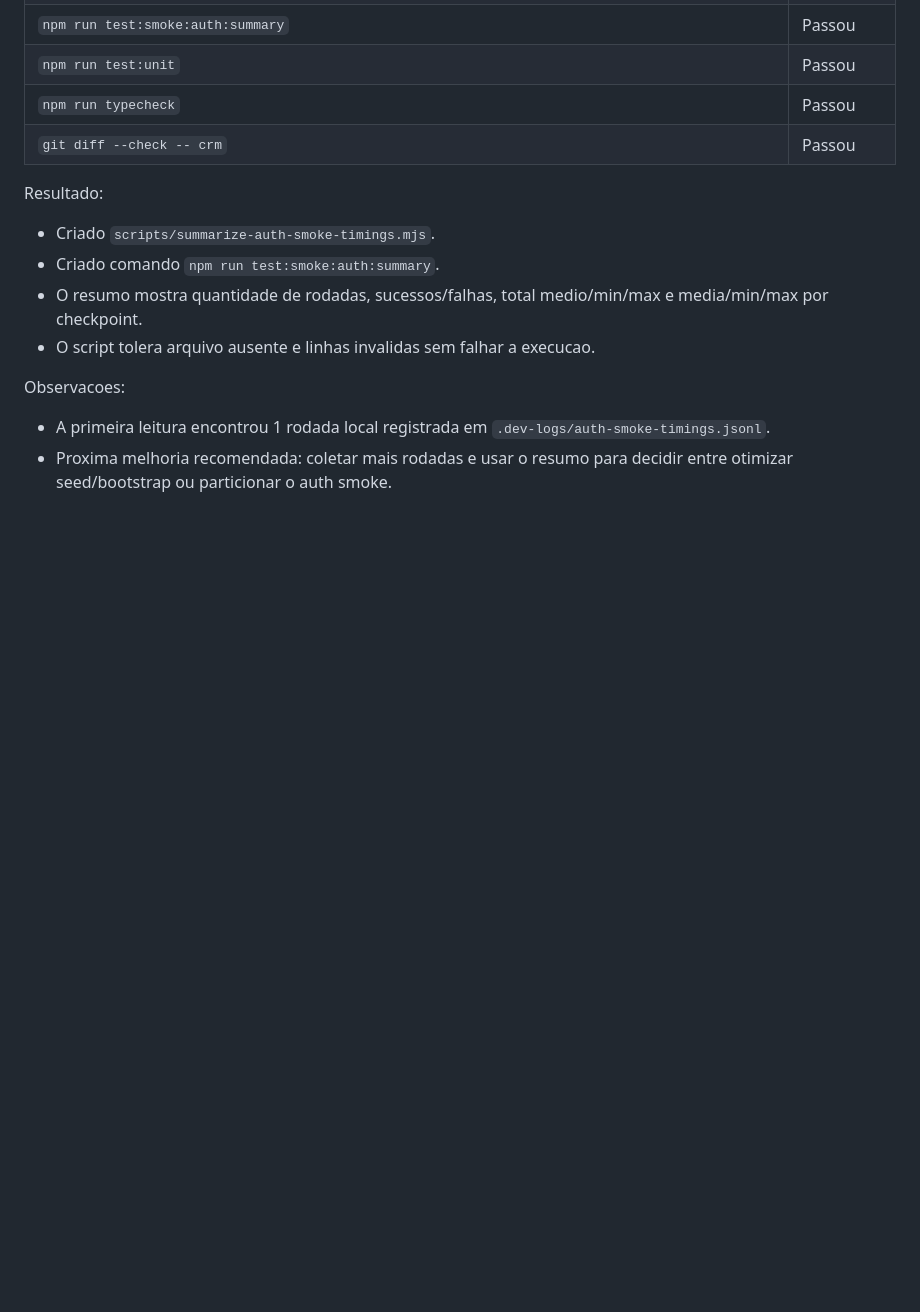
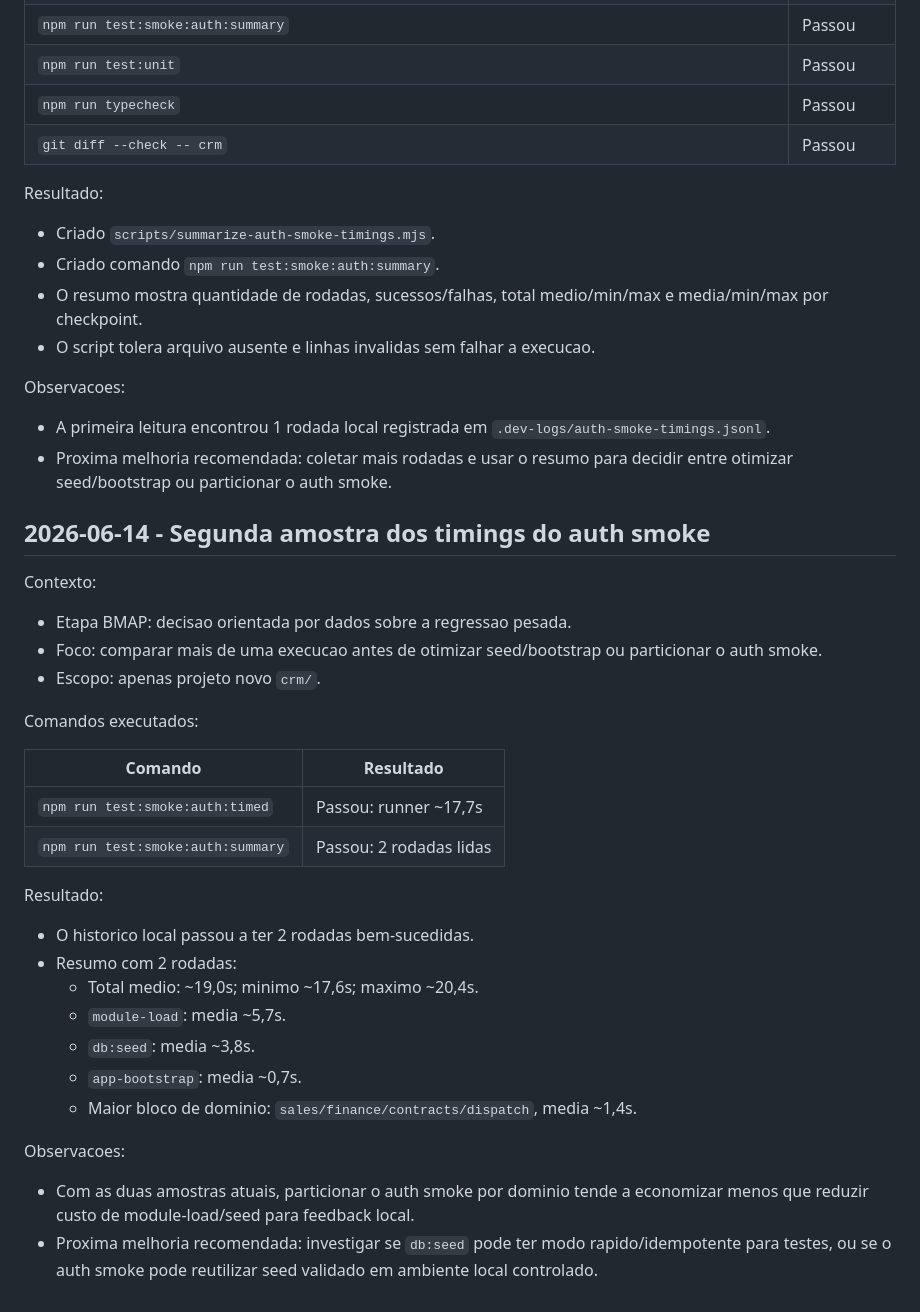
Before and after one commit to Giancarlolucca-SP/prt-cashback, a Markdown page: crm/docs/qa-runs.md, the part around the change. Drawn GitHub-style; blank space fills up the shorter version.

Commit message:
docs: record auth smoke timing samples

```diff
--- a/crm/docs/qa-runs.md
+++ b/crm/docs/qa-runs.md
@@ -1514,3 +1514,33 @@ Observacoes:
 
 - A primeira leitura encontrou 1 rodada local registrada em `.dev-logs/auth-smoke-timings.jsonl`.
 - Proxima melhoria recomendada: coletar mais rodadas e usar o resumo para decidir entre otimizar seed/bootstrap ou particionar o auth smoke.
+
+## 2026-06-14 - Segunda amostra dos timings do auth smoke
+
+Contexto:
+
+- Etapa BMAP: decisao orientada por dados sobre a regressao pesada.
+- Foco: comparar mais de uma execucao antes de otimizar seed/bootstrap ou particionar o auth smoke.
+- Escopo: apenas projeto novo `crm/`.
+
+Comandos executados:
+
+| Comando | Resultado |
+| --- | --- |
+| `npm run test:smoke:auth:timed` | Passou: runner ~17,7s |
+| `npm run test:smoke:auth:summary` | Passou: 2 rodadas lidas |
+
+Resultado:
+
+- O historico local passou a ter 2 rodadas bem-sucedidas.
+- Resumo com 2 rodadas:
+  - Total medio: ~19,0s; minimo ~17,6s; maximo ~20,4s.
+  - `module-load`: media ~5,7s.
+  - `db:seed`: media ~3,8s.
+  - `app-bootstrap`: media ~0,7s.
+  - Maior bloco de dominio: `sales/finance/contracts/dispatch`, media ~1,4s.
+
+Observacoes:
+
+- Com as duas amostras atuais, particionar o auth smoke por dominio tende a economizar menos que reduzir custo de module-load/seed para feedback local.
+- Proxima melhoria recomendada: investigar se `db:seed` pode ter modo rapido/idempotente para testes, ou se o auth smoke pode reutilizar seed validado em ambiente local controlado.
```
